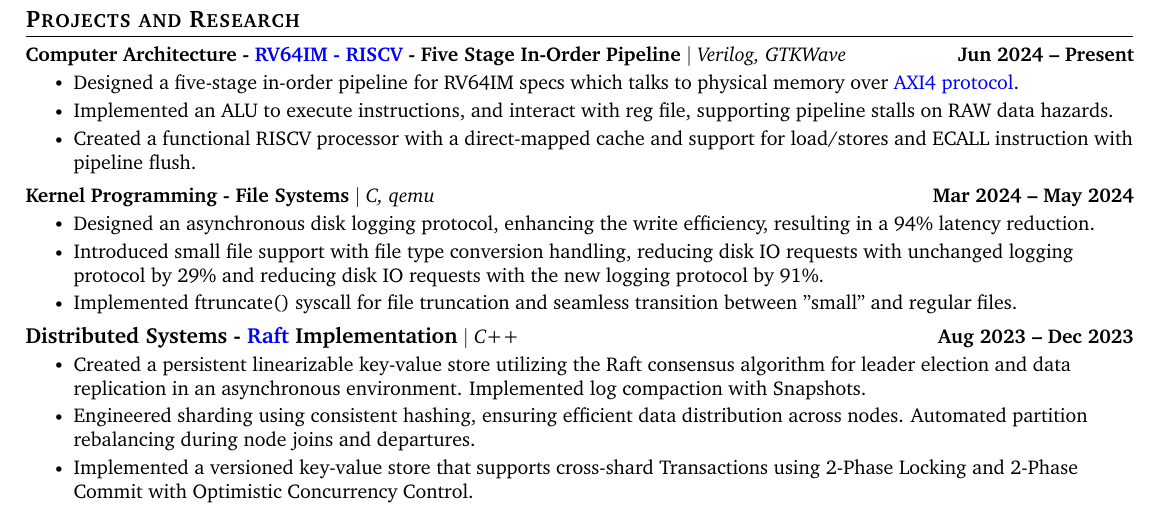
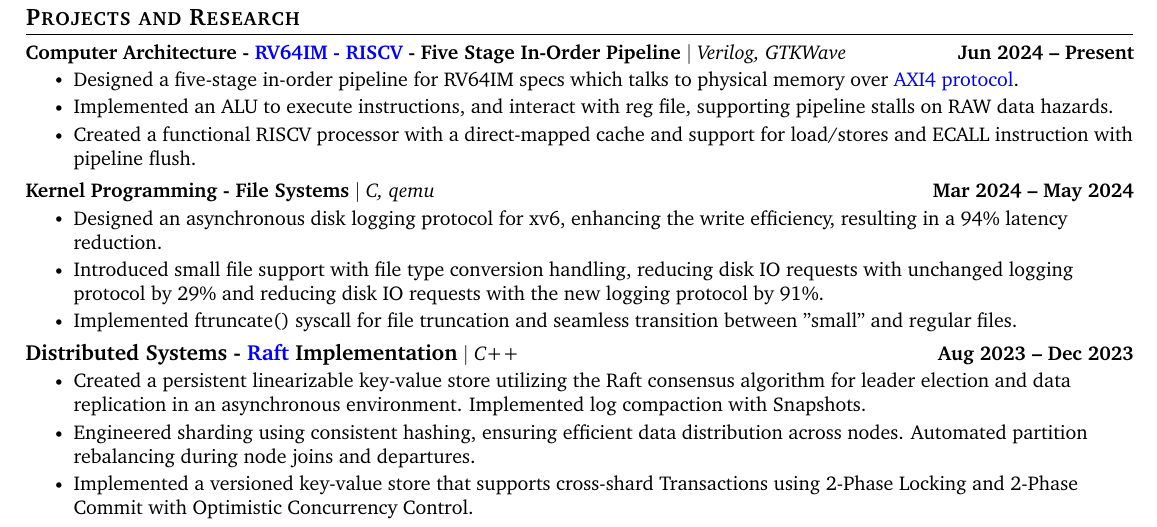
Before and after one commit to PranavDani/Resume, a LaTeX CV (resume.tex): part of the page, cut so that both start at the same text. Compiled offline with pdfLaTeX.

Commit message:
🛠️ update: slight changes

```diff
--- a/resume.tex
+++ b/resume.tex
@@ -239,7 +239,7 @@
          \resumeProjectHeading
             {\textbf{Kernel Programming - File Systems} $|$ \emph{C, qemu}}{Mar 2024 -- May 2024}
             \resumeItemListStart
-                \resumeItem{Designed an asynchronous disk logging protocol, enhancing the write efficiency, resulting in a 94\%  latency reduction.}
+                \resumeItem{Designed an asynchronous disk logging protocol for xv6, enhancing the write efficiency, resulting in a 94\%  latency reduction.}
                 \resumeItem{Introduced small file support with file type conversion handling, reducing disk IO requests with unchanged logging protocol by 29\% and reducing disk IO requests with the new logging protocol by 91\%.}
                 \resumeItem{Implemented ftruncate() syscall for file truncation and seamless transition between "small" and regular files.}
             \resumeItemListEnd
```
